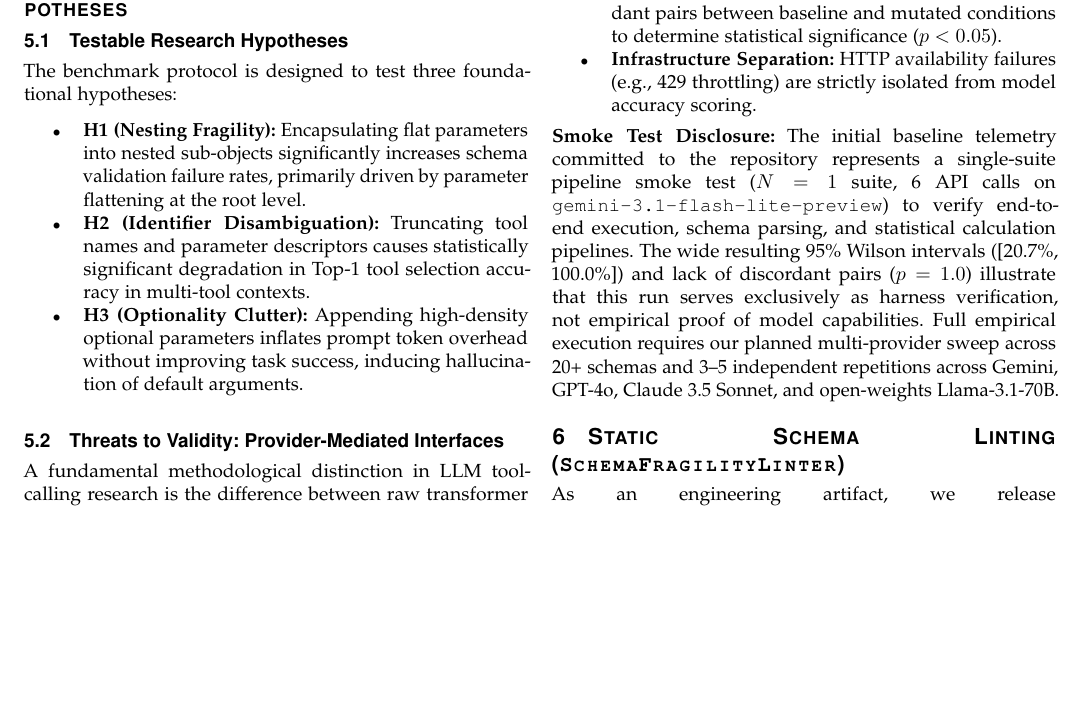
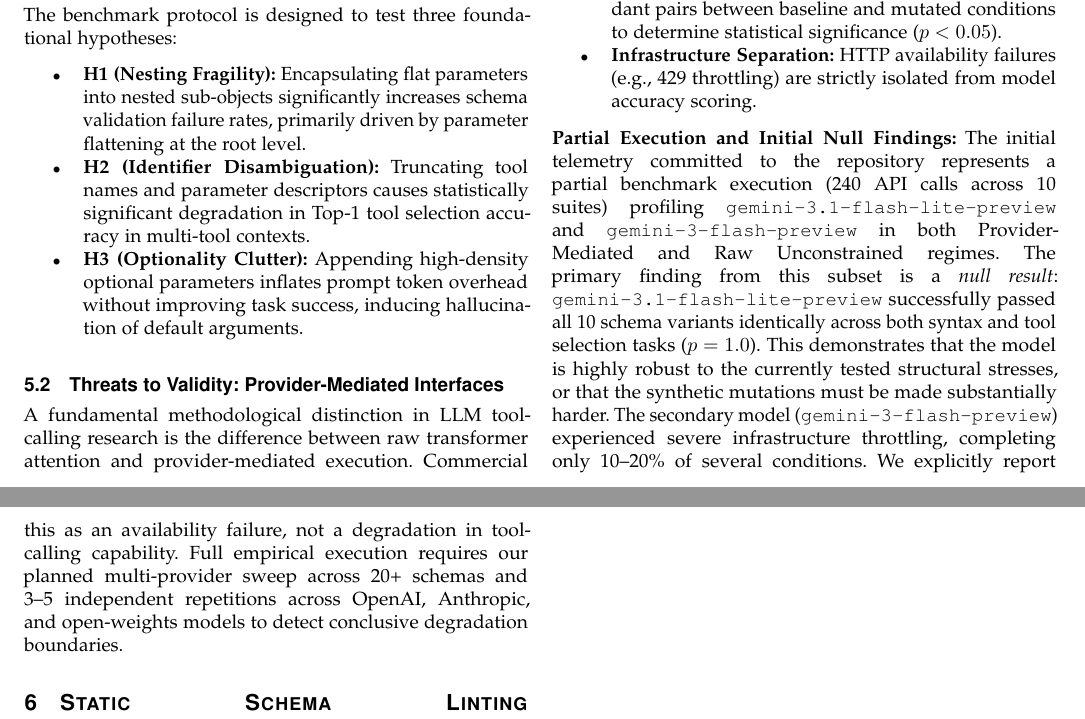
Before and after one commit to rishindra-mateti-tech/contract-fragility-schema-complexity-benchmark, a LaTeX paper (paper/Contract_Fragility_Paper.tex): part of page 3 of 4 before the commit and two parts of pages 3 and 4 of 4 after it, the two joined at a grey line, cut so that both start at the same text, the shorter picture padded with empty space. Compiled offline with pdfLaTeX.

Commit message:
docs: update README and paper to reflect 240-call partial execution and honest null findings

```diff
--- a/paper/Contract_Fragility_Paper.tex
+++ b/paper/Contract_Fragility_Paper.tex
@@ -161,7 +161,7 @@ To ensure mathematical rigor, all evaluations enforce:
     \item \textbf{Infrastructure Separation:} HTTP availability failures (e.g., 429 throttling) are strictly isolated from model accuracy scoring.
 \end{itemize}
 
-\noindent\textbf{Smoke Test Disclosure:} The initial baseline telemetry committed to the repository represents a single-suite pipeline smoke test ($N = 1$ suite, 6 API calls on \texttt{gemini-3.1-flash-lite-preview}) to verify end-to-end execution, schema parsing, and statistical calculation pipelines. The wide resulting 95\% Wilson intervals ([20.7\%, 100.0\%]) and lack of discordant pairs ($p = 1.0$) illustrate that this run serves exclusively as harness verification, not empirical proof of model capabilities. Full empirical execution requires our planned multi-provider sweep across 20+ schemas and 3--5 independent repetitions across Gemini, GPT-4o, Claude 3.5 Sonnet, and open-weights Llama-3.1-70B.
+\noindent\textbf{Partial Execution and Initial Null Findings:} The initial telemetry committed to the repository represents a partial benchmark execution (240 API calls across 10 suites) profiling \texttt{gemini-3.1-flash-lite-preview} and \texttt{gemini-3-flash-preview} in both Provider-Mediated and Raw Unconstrained regimes. The primary finding from this subset is a \textit{null result}: \texttt{gemini-3.1-flash-lite-preview} successfully passed all 10 schema variants identically across both syntax and tool selection tasks ($p = 1.0$). This demonstrates that the model is highly robust to the currently tested structural stresses, or that the synthetic mutations must be made substantially harder. The secondary model (\texttt{gemini-3-flash-preview}) experienced severe infrastructure throttling, completing only 10--20\% of several conditions. We explicitly report this as an availability failure, not a degradation in tool-calling capability. Full empirical execution requires our planned multi-provider sweep across 20+ schemas and 3--5 independent repetitions across OpenAI, Anthropic, and open-weights models to detect conclusive degradation boundaries.
 
 \section{Static Schema Linting (\texttt{SchemaFragilityLinter})}
 As an engineering artifact, we release \texttt{SchemaFragilityLinter}, a static analysis utility that audits JSON Schema contracts for candidate structural risks identified by this protocol prior to deployment:
```
Also changed, not shown: README.md, paper/Contract_Fragility_Paper.pdf, results/README.md, paper/Contract_Fragility_Paper.tex (2 more changed lines).
